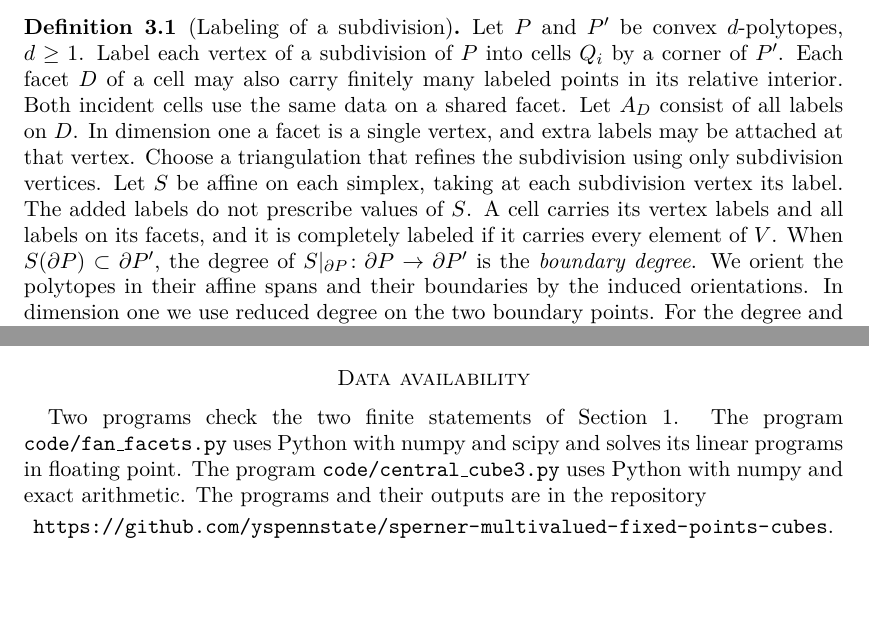
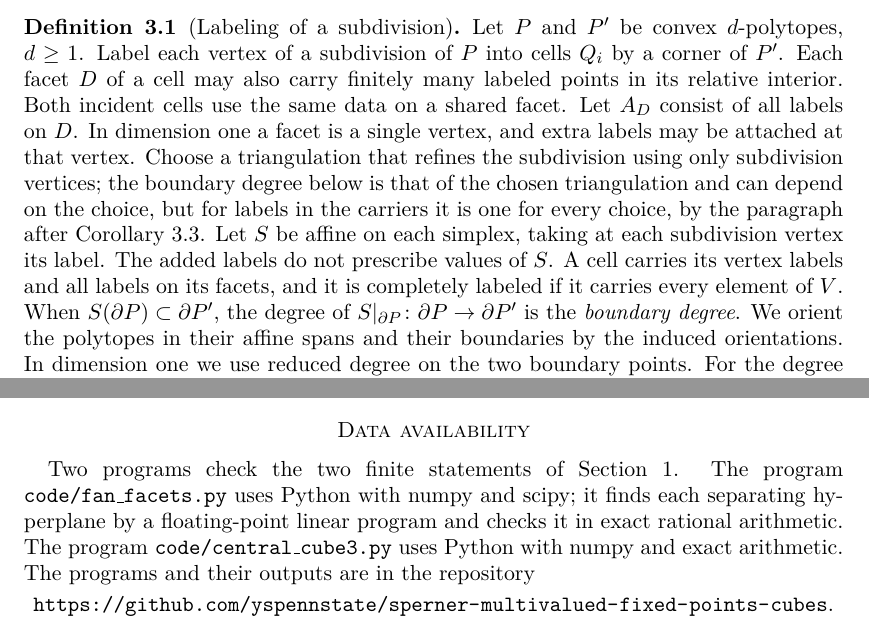
Before and after one commit to yspennstate/sperner-multivalued-fixed-points-cubes, a LaTeX paper (main.tex): two parts of pages 9 and 19 of 21, joined at a grey line, cut so that both start at the same text, the shorter picture padded with empty space. Compiled offline with pdfLaTeX.

Commit message:
Boundary degree and triangulation
Co-Authored-By: Claude Opus 5.5 <noreply@anthropic.com>

```diff
--- a/main.tex
+++ b/main.tex
@@ -143,7 +143,7 @@ An \emph{orthant cut set} is the set of corners of a nonempty proper face of the
 To triangulate a subdivision without new vertices, order its vertices once and triangulate each cell by coning from its least vertex over the triangulations of the facets that omit that vertex. The construction restricts to the same triangulation on shared faces and introduces no vertices.
 
 \begin{defn}[Labeling of a subdivision]\label{facetdata}
-Let $P$ and $P'$ be convex $d$-polytopes, $d\ge1$. Label each vertex of a subdivision of $P$ into cells $Q_i$ by a corner of $P'$. Each facet $D$ of a cell may also carry finitely many labeled points in its relative interior. Both incident cells use the same data on a shared facet. Let $A_D$ consist of all labels on $D$. In dimension one a facet is a single vertex, and extra labels may be attached at that vertex. Choose a triangulation that refines the subdivision using only subdivision vertices. Let $S$ be affine on each simplex, taking at each subdivision vertex its label. The added labels do not prescribe values of $S$. A cell carries its vertex labels and all labels on its facets, and it is completely labeled if it carries every element of $V$. When $S(\partial P)\subset\partial P'$, the degree of $S|_{\partial P}\colon\partial P\to\partial P'$ is the \emph{boundary degree}. We orient the polytopes in their affine spans and their boundaries by the induced orientations. In dimension one we use reduced degree on the two boundary points. For the degree and its homotopy invariance see \cite[\S7.2]{BurnsG2005}.
+Let $P$ and $P'$ be convex $d$-polytopes, $d\ge1$. Label each vertex of a subdivision of $P$ into cells $Q_i$ by a corner of $P'$. Each facet $D$ of a cell may also carry finitely many labeled points in its relative interior. Both incident cells use the same data on a shared facet. Let $A_D$ consist of all labels on $D$. In dimension one a facet is a single vertex, and extra labels may be attached at that vertex. Choose a triangulation that refines the subdivision using only subdivision vertices; the boundary degree below is that of the chosen triangulation and can depend on the choice, but for labels in the carriers it is one for every choice, by the paragraph after Corollary~\ref{cor:YS3}. Let $S$ be affine on each simplex, taking at each subdivision vertex its label. The added labels do not prescribe values of $S$. A cell carries its vertex labels and all labels on its facets, and it is completely labeled if it carries every element of $V$. When $S(\partial P)\subset\partial P'$, the degree of $S|_{\partial P}\colon\partial P\to\partial P'$ is the \emph{boundary degree}. We orient the polytopes in their affine spans and their boundaries by the induced orientations. In dimension one we use reduced degree on the two boundary points. For the degree and its homotopy invariance see \cite[\S7.2]{BurnsG2005}.
 \end{defn}
 
 \begin{thm}[Sperner's lemma with a boundary degree]\label{thm:YS3}
@@ -428,7 +428,7 @@ The author holds equity in Heights Labs and in Convex Nexus Capital and has a ma
 \section*{Data availability}
 \begin{sloppypar}
 Two programs check the two finite statements of Section~\ref{sec:intro}.
-The program \texttt{code/fan\_facets.py} uses Python with numpy and scipy and solves its linear programs in floating point. The program \texttt{code/central\_cube3.py} uses Python with numpy and exact arithmetic. The programs and their outputs are in the repository
+The program \texttt{code/fan\_facets.py} uses Python with numpy and scipy; it finds each separating hyperplane by a floating-point linear program and checks it in exact rational arithmetic. The program \texttt{code/central\_cube3.py} uses Python with numpy and exact arithmetic. The programs and their outputs are in the repository
 \end{sloppypar}
 \begin{center}\url{https://github.com/yspennstate/sperner-multivalued-fixed-points-cubes}.\end{center}
 
```
Also changed, not shown: README.md, main.pdf.
